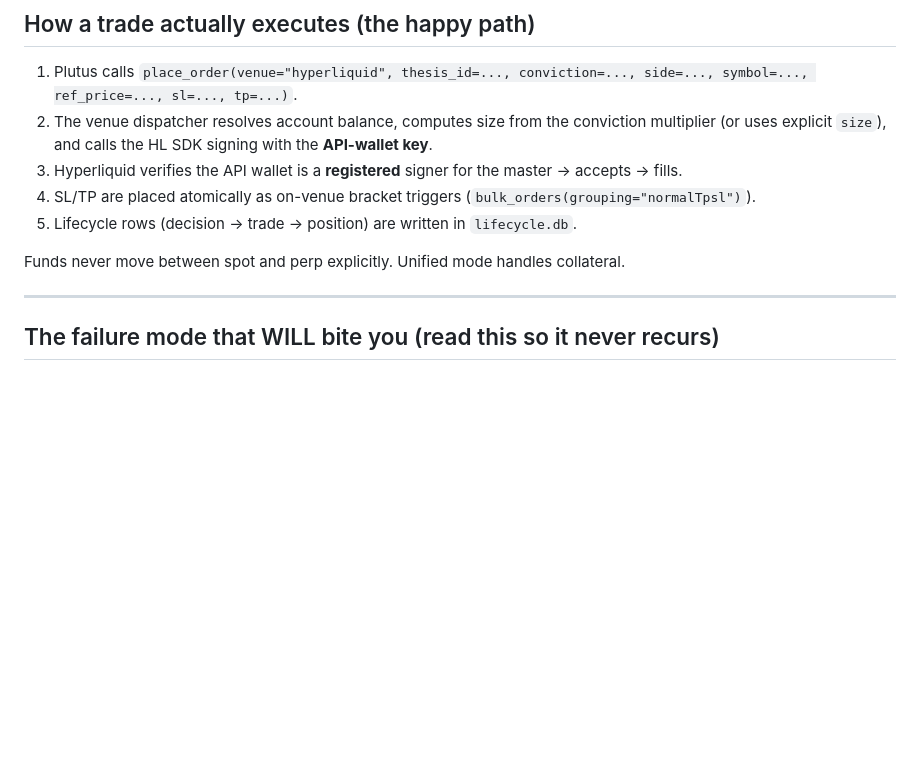
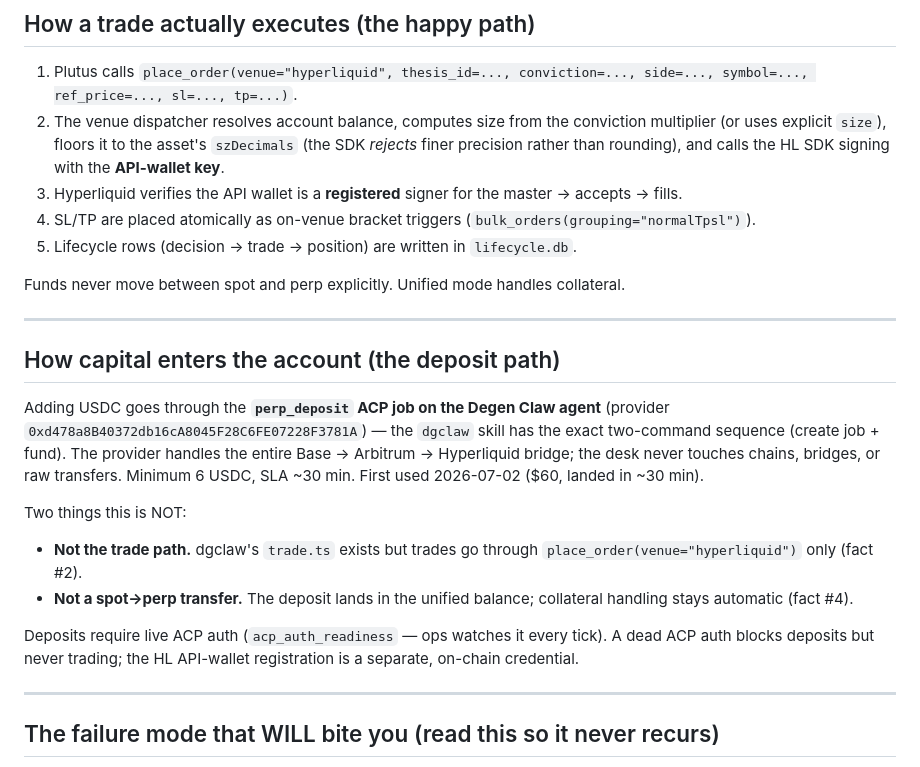
Before and after one commit to sevnightingale/plutus-agent, a Markdown page: TRADING.md, the part around the change. GitHub-like rendering; blank space fills up the shorter version.

Commit message:
docs: sync ARCHITECTURE and TRADING with today's changes
- ARCHITECTURE: spawn output contracts are fulfilled via the injected
  submit_report tool (validated payloads, prose final messages).
- TRADING: size floors to szDecimals before signing; new deposit-path
  section (dgclaw perp_deposit job — not the trade path, not a spot→perp
  move; requires live ACP auth, watched by acp_auth_readiness).

Co-Authored-By: Claude Fable 5 <noreply@anthropic.com>
Claude-Session: https://claude.ai/code/session_012hRQt7iyxHWKPtcNWr8DqD

```diff
--- a/TRADING.md
+++ b/TRADING.md
@@ -126,8 +126,9 @@ healthy, says anything about whether trading *works* (that's `hl_trade_readiness
 1. Plutus calls `place_order(venue="hyperliquid", thesis_id=..., conviction=..., side=...,
    symbol=..., ref_price=..., sl=..., tp=...)`.
 2. The venue dispatcher resolves account balance, computes size from the conviction
-   multiplier (or uses explicit `size`), and calls the HL SDK signing with the **API-wallet
-   key**.
+   multiplier (or uses explicit `size`), floors it to the asset's `szDecimals` (the
+   SDK *rejects* finer precision rather than rounding), and calls the HL SDK signing
+   with the **API-wallet key**.
 3. Hyperliquid verifies the API wallet is a **registered** signer for the master → accepts
    → fills.
 4. SL/TP are placed atomically as on-venue bracket triggers
@@ -135,6 +136,26 @@ healthy, says anything about whether trading *works* (that's `hl_trade_readiness
 5. Lifecycle rows (decision → trade → position) are written in `lifecycle.db`.
 
 Funds never move between spot and perp explicitly. Unified mode handles collateral.
+
+---
+
+## How capital enters the account (the deposit path)
+
+Adding USDC goes through the **`perp_deposit` ACP job on the Degen Claw agent**
+(provider `0xd478a8B40372db16cA8045F28C6FE07228F3781A`) — the `dgclaw` skill has the
+exact two-command sequence (create job + fund). The provider handles the entire
+Base → Arbitrum → Hyperliquid bridge; the desk never touches chains, bridges, or raw
+transfers. Minimum 6 USDC, SLA ~30 min. First used 2026-07-02 ($60, landed in ~30 min).
+
+Two things this is NOT:
+- **Not the trade path.** dgclaw's `trade.ts` exists but trades go through
+  `place_order(venue="hyperliquid")` only (fact #2).
+- **Not a spot→perp transfer.** The deposit lands in the unified balance; collateral
+  handling stays automatic (fact #4).
+
+Deposits require live ACP auth (`acp_auth_readiness` — ops watches it every tick).
+A dead ACP auth blocks deposits but never trading; the HL API-wallet registration is
+a separate, on-chain credential.
 
 ---
 
```
Also changed, not shown: ARCHITECTURE.md (+6 -1 lines).
